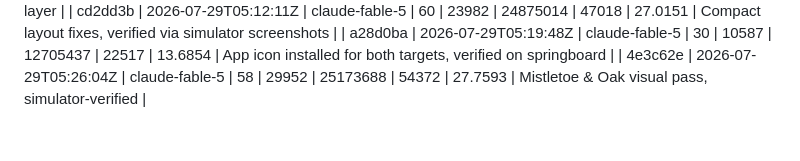
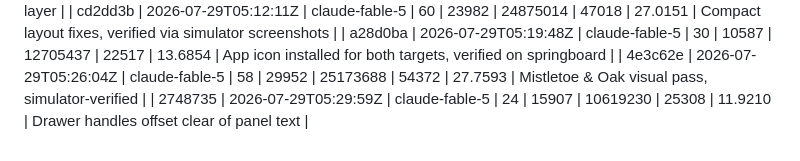
Before and after one commit to SpaceTrucker2196/henge, a Markdown page: LEDGER.md, the part around the change. Drawn GitHub-style.

Commit message:
chore(ledger): 2748735

```diff
--- a/LEDGER.md
+++ b/LEDGER.md
@@ -32,3 +32,4 @@ the whole ledger: `ledger.py --energy-total`.
 | cd2dd3b | 2026-07-29T05:12:11Z | claude-fable-5 | 60 | 23982 | 24875014 | 47018 | 27.0151 | Compact layout fixes, verified via simulator screenshots |
 | a28d0ba | 2026-07-29T05:19:48Z | claude-fable-5 | 30 | 10587 | 12705437 | 22517 | 13.6854 | App icon installed for both targets, verified on springboard |
 | 4e3c62e | 2026-07-29T05:26:04Z | claude-fable-5 | 58 | 29952 | 25173688 | 54372 | 27.7593 | Mistletoe & Oak visual pass, simulator-verified |
+| 2748735 | 2026-07-29T05:29:59Z | claude-fable-5 | 24 | 15907 | 10619230 | 25308 | 11.9210 | Drawer handles offset clear of panel text |
```
